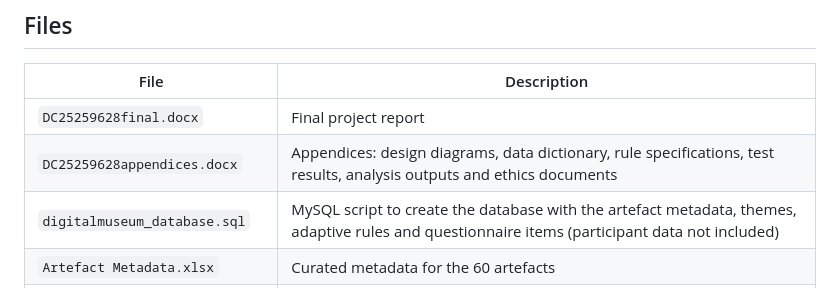
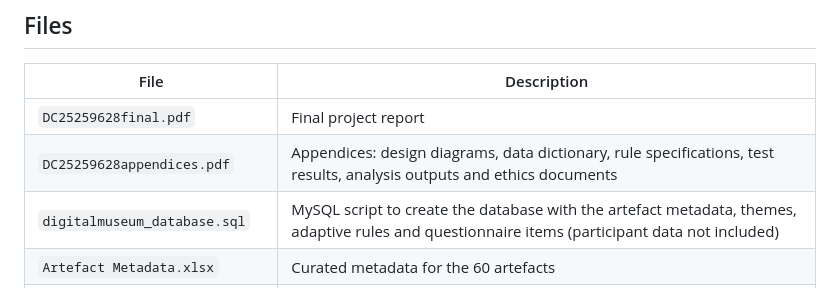
Before and after one commit to KateForshaw/adaptive-digital-museum, a Markdown page: README.md, the part around the change. Drawn GitHub-style.

```diff
--- a/README.md
+++ b/README.md
@@ -25,8 +25,8 @@ This was my research project for my Data Analytics MSc. It asked whether real-ti
 ## Files
 | File | Description |
 |------|-------------|
-| `DC25259628final.docx` | Final project report |
-| `DC25259628appendices.docx` | Appendices: design diagrams, data dictionary, rule specifications, test results, analysis outputs and ethics documents |
+| `DC25259628final.pdf` | Final project report |
+| `DC25259628appendices.pdf` | Appendices: design diagrams, data dictionary, rule specifications, test results, analysis outputs and ethics documents |
 | `digitalmuseum_database.sql` | MySQL script to create the database with the artefact metadata, themes, adaptive rules and questionnaire items (participant data not included) |
 | `Artefact Metadata.xlsx` | Curated metadata for the 60 artefacts |
 | `Digital Museum Research Poster.png` | Research poster summarising the project's aims, method and key findings |
```
